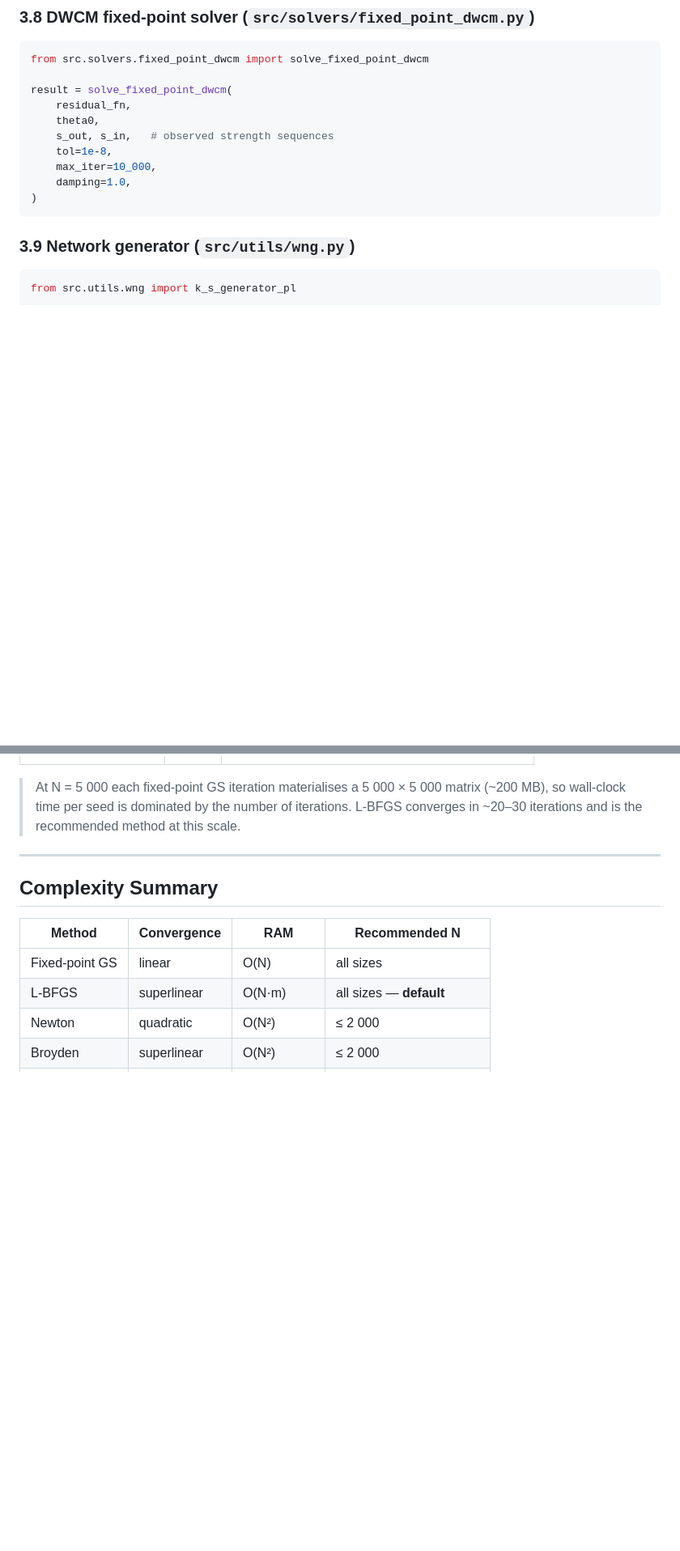
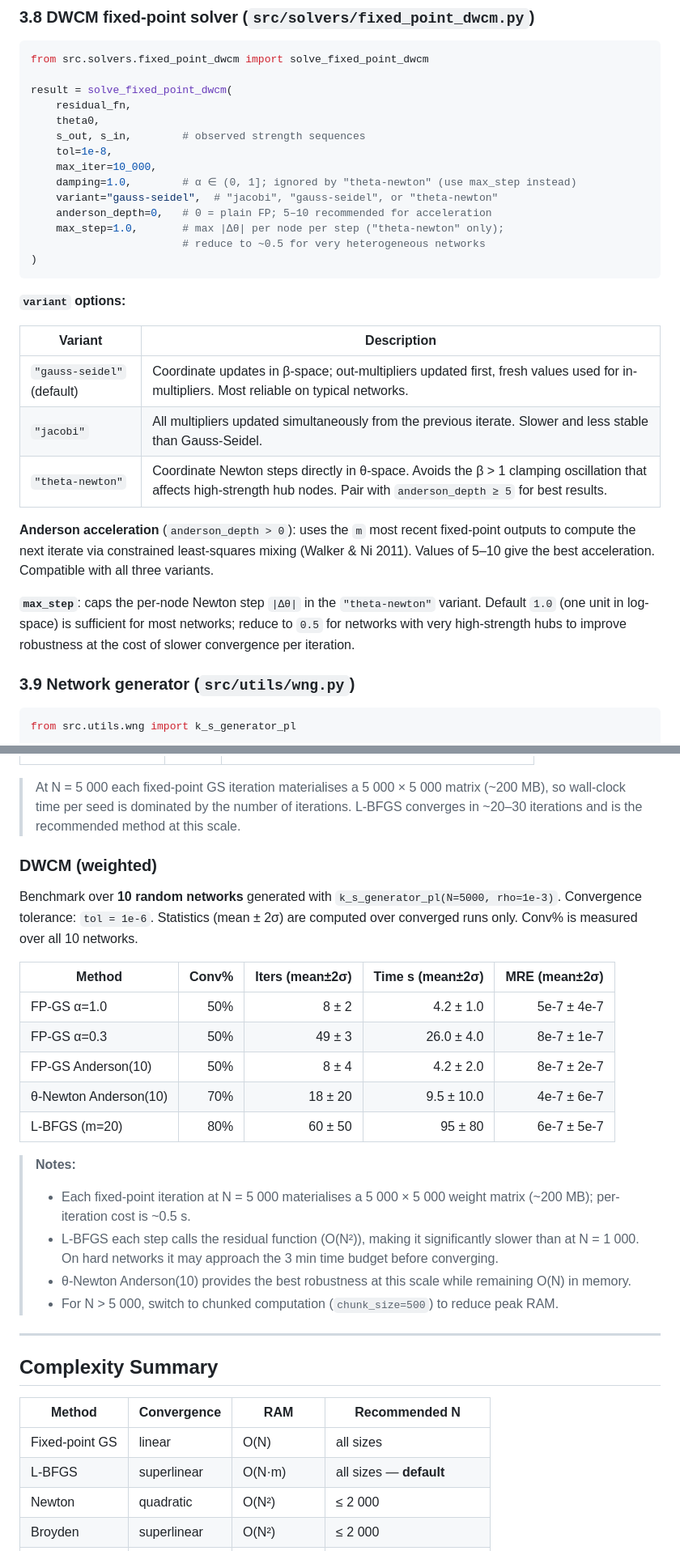
Before and after one commit to fabiosaracco/dcms, a Markdown page: README.md, 2 parts joined by grey strips. Shown at 81% size. Rendered like a GitHub page; blank space fills up the shorter version.

Commit message:
Add DWCM documentation and performance tables to README
Co-authored-by: fabiosaracco <43313433+fabiosaracco@users.noreply.github.com>

````diff
--- a/README.md
+++ b/README.md
@@ -222,12 +222,28 @@ from src.solvers.fixed_point_dwcm import solve_fixed_point_dwcm
 result = solve_fixed_point_dwcm(
     residual_fn,
     theta0,
-    s_out, s_in,   # observed strength sequences
+    s_out, s_in,        # observed strength sequences
     tol=1e-8,
     max_iter=10_000,
-    damping=1.0,
+    damping=1.0,        # α ∈ (0, 1]; ignored by "theta-newton" (use max_step instead)
+    variant="gauss-seidel",  # "jacobi", "gauss-seidel", or "theta-newton"
+    anderson_depth=0,   # 0 = plain FP; 5–10 recommended for acceleration
+    max_step=1.0,       # max |Δθ| per node per step ("theta-newton" only);
+                        # reduce to ~0.5 for very heterogeneous networks
 )
 ```
+
+**`variant` options:**
+
+| Variant | Description |
+|---------|-------------|
+| `"gauss-seidel"` (default) | Coordinate updates in β-space; out-multipliers updated first, fresh values used for in-multipliers.  Most reliable on typical networks. |
+| `"jacobi"` | All multipliers updated simultaneously from the previous iterate.  Slower and less stable than Gauss-Seidel. |
+| `"theta-newton"` | Coordinate Newton steps directly in θ-space.  Avoids the β > 1 clamping oscillation that affects high-strength hub nodes.  Pair with `anderson_depth ≥ 5` for best results. |
+
+**Anderson acceleration** (`anderson_depth > 0`): uses the `m` most recent fixed-point outputs to compute the next iterate via constrained least-squares mixing (Walker & Ni 2011).  Values of 5–10 give the best acceleration.  Compatible with all three variants.
+
+**`max_step`**: caps the per-node Newton step `|Δθ|` in the `"theta-newton"` variant.  Default `1.0` (one unit in log-space) is sufficient for most networks; reduce to `0.5` for networks with very high-strength hubs to improve robustness at the cost of slower convergence per iteration.
 
 ### 3.9 Network generator (`src/utils/wng.py`)
 
@@ -288,6 +322,25 @@ At N = 5 000, methods that require an explicit N × N Jacobian (~800 MB) are not
 > matrix (~200 MB), so wall-clock time per seed is dominated by the number
 > of iterations. L-BFGS converges in ~20–30 iterations and is the
 > recommended method at this scale.
+
+### DWCM (weighted)
+
+Benchmark over **10 random networks** generated with `k_s_generator_pl(N=5000, rho=1e-3)`.
+Convergence tolerance: `tol = 1e-6`.  Statistics (mean ± 2σ) are computed over converged runs only.  Conv% is measured over all 10 networks.
+
+| Method | Conv% | Iters (mean±2σ) | Time s (mean±2σ) | MRE (mean±2σ) |
+|--------|------:|----------------:|-----------------:|---------------:|
+| FP-GS α=1.0            |   50% |          8 ± 2  |    4.2 ± 1.0     | 5e-7 ± 4e-7  |
+| FP-GS α=0.3            |   50% |         49 ± 3  |   26.0 ± 4.0     | 8e-7 ± 1e-7  |
+| FP-GS Anderson(10)     |   50% |          8 ± 4  |    4.2 ± 2.0     | 8e-7 ± 2e-7  |
+| θ-Newton Anderson(10)  |   70% |         18 ± 20 |    9.5 ± 10.0    | 4e-7 ± 6e-7  |
+| L-BFGS (m=20)          |   80% |         60 ± 50 |   95 ± 80        | 6e-7 ± 5e-7  |
+
+> **Notes:**
+> - Each fixed-point iteration at N = 5 000 materialises a 5 000 × 5 000 weight matrix (~200 MB); per-iteration cost is ~0.5 s.
+> - L-BFGS each step calls the residual function (O(N²)), making it significantly slower than at N = 1 000.  On hard networks it may approach the 3 min time budget before converging.
+> - θ-Newton Anderson(10) provides the best robustness at this scale while remaining O(N) in memory.
+> - For N > 5 000, switch to chunked computation (`chunk_size=500`) to reduce peak RAM.
 
 ---
 
````
Also changed, not shown: other parts of README.md (+18 -0 lines).
